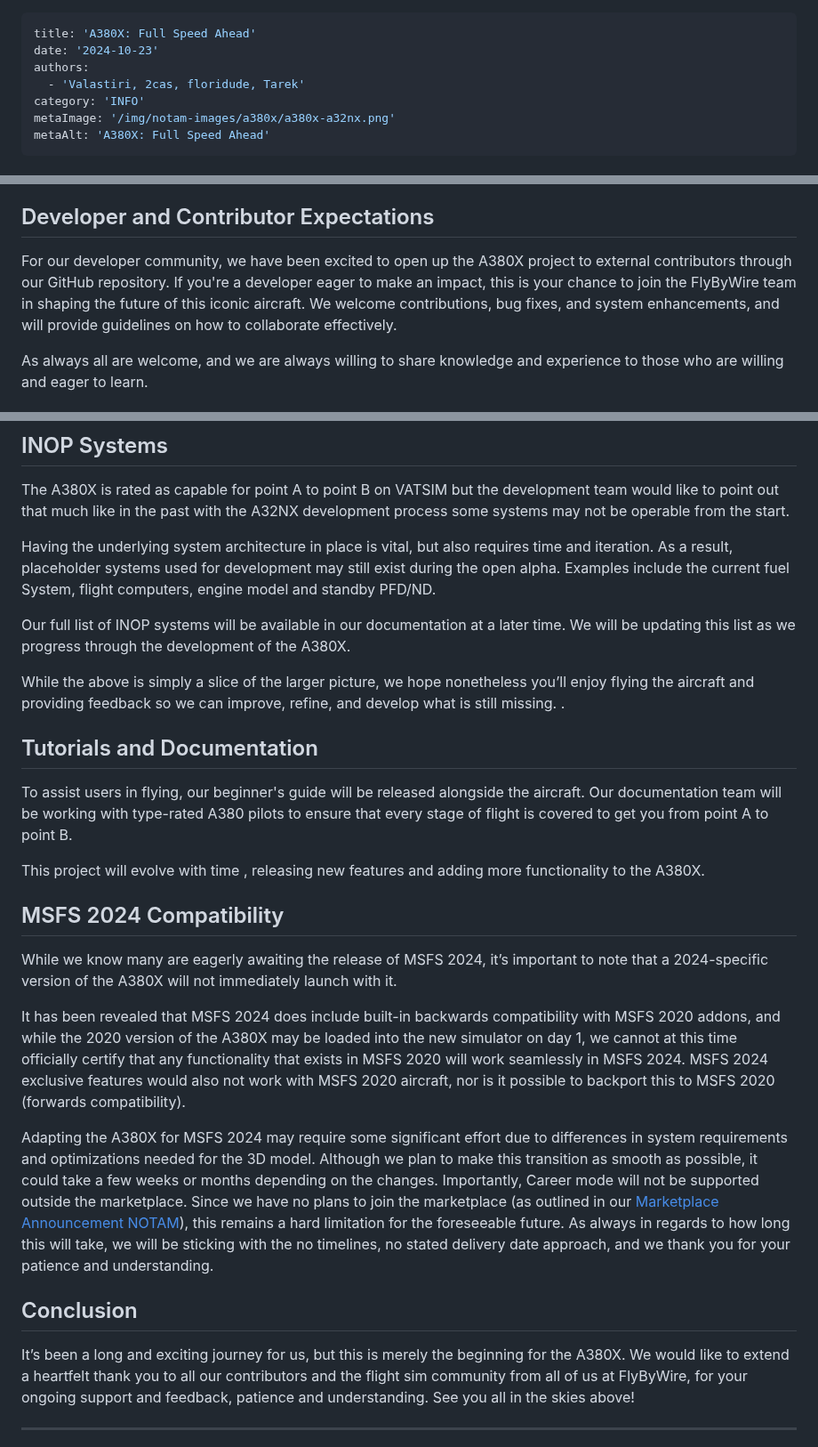
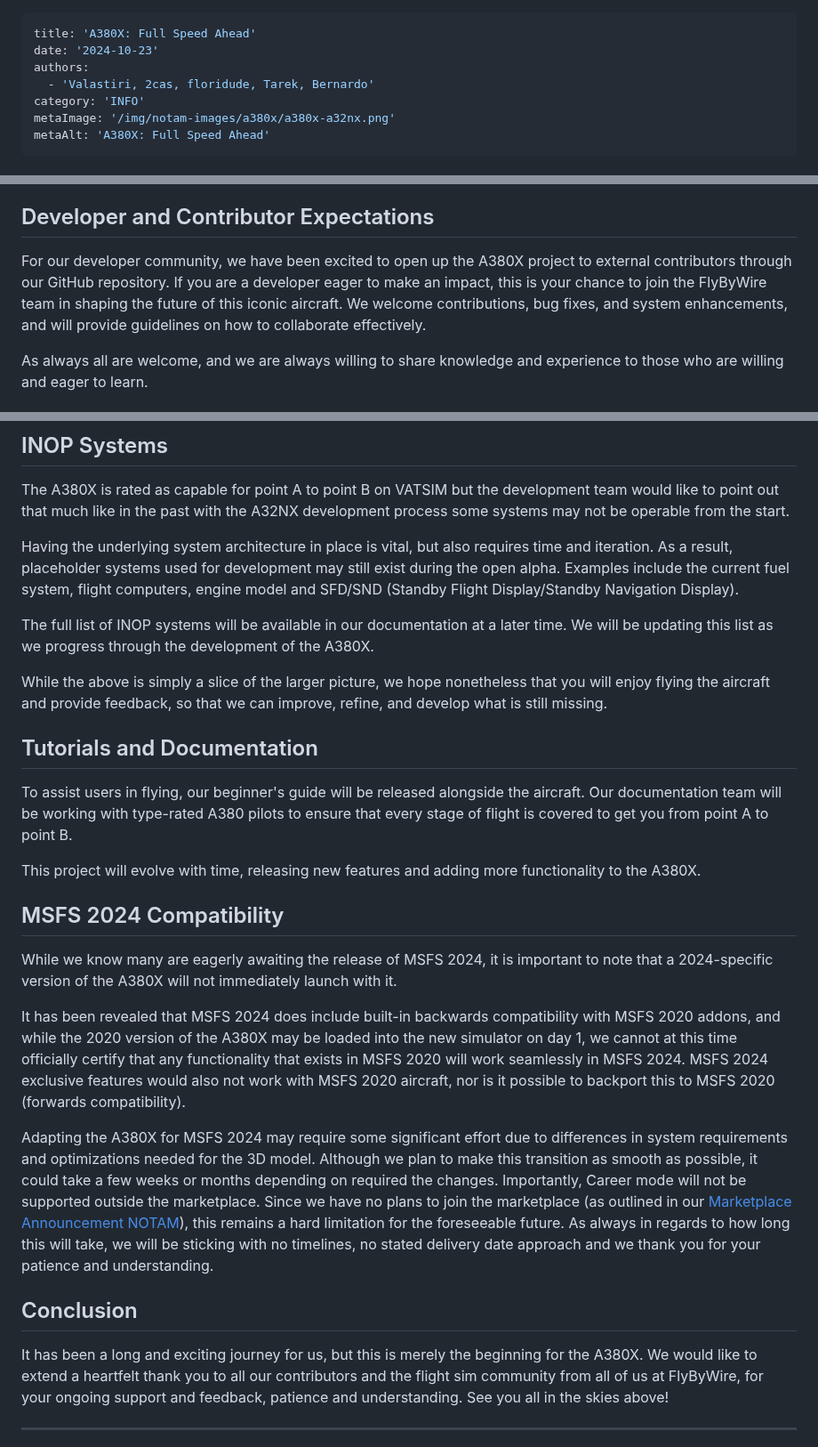
Before and after one commit to flybywiresim/website, a Markdown page: src/posts/a380x-full-speed-ahead.md, 3 parts joined by grey strips. Shown at 89% size. Drawn GitHub-style.

Commit message:
Attempt at some english fixes

```diff
--- a/src/posts/a380x-full-speed-ahead.md
+++ b/src/posts/a380x-full-speed-ahead.md
@@ -2,7 +2,7 @@
 title: 'A380X: Full Speed Ahead'
 date: '2024-10-23'
 authors:
-  - 'Valastiri, 2cas, floridude, Tarek'
+  - 'Valastiri, 2cas, floridude, Tarek, Bernardo'
 category: 'INFO'
 metaImage: '/img/notam-images/a380x/a380x-a32nx.png'
 metaAlt: 'A380X: Full Speed Ahead'
@@ -54,7 +54,7 @@ If you attempt to break the plane deliberately, you will likely succeed i.e. exc
 
 ## Developer and Contributor Expectations
 
-For our developer community, we have been excited to open up the A380X project to external contributors through our GitHub repository. If you're a developer eager to make an impact, this is your chance to join the FlyByWire team in shaping the future of this iconic aircraft. We welcome contributions, bug fixes, and system enhancements, and will provide guidelines on how to collaborate effectively.
+For our developer community, we have been excited to open up the A380X project to external contributors through our GitHub repository. If you are a developer eager to make an impact, this is your chance to join the FlyByWire team in shaping the future of this iconic aircraft. We welcome contributions, bug fixes, and system enhancements, and will provide guidelines on how to collaborate effectively.
 
 As always all are welcome, and we are always willing to share knowledge and experience to those who are willing and eager to learn.
 
@@ -124,31 +124,31 @@ The modelling team hopes that you enjoy the visual work that brings to life the
 
 The A380X is rated as capable for point A to point B on VATSIM but the development team would like to point out that much like in the past with the A32NX development process some systems may not be operable from the start.
 
-Having the  underlying system architecture in place is vital, but also requires time and iteration. As a result, placeholder systems used for development may still exist during the open alpha. Examples include the current fuel System, flight computers, engine model and standby PFD/ND.
+Having the  underlying system architecture in place is vital, but also requires time and iteration. As a result, placeholder systems used for development may still exist during the open alpha. Examples include the current fuel system, flight computers, engine model and SFD/SND (Standby Flight Display/Standby Navigation Display).
 
-Our full list of INOP systems will be available in our documentation at a later time. We will be updating this list as we progress through the development of the A380X.
+The full list of INOP systems will be available in our documentation at a later time. We will be updating this list as we progress through the development of the A380X.
 
-While the above is simply a slice of the larger picture, we hope nonetheless you’ll enjoy flying the aircraft and providing feedback so we can improve, refine, and develop what is still missing. .
+While the above is simply a slice of the larger picture, we hope nonetheless that you will enjoy flying the aircraft and provide feedback, so that we can improve, refine, and develop what is still missing.
 
 ## Tutorials and Documentation
 
 To assist users in flying, our beginner's guide will be released alongside the aircraft. Our documentation team will be working with type-rated A380 pilots to ensure that every stage of flight is covered to get you from point A to point B.
 
-This project will evolve with time , releasing new features and adding more functionality to the A380X.
+This project will evolve with time, releasing new features and adding more functionality to the A380X.
 
 ## MSFS 2024 Compatibility
 
-While we know many are eagerly awaiting the release of MSFS 2024, it’s important to note that a 2024-specific version of the A380X will not immediately launch with it.
+While we know many are eagerly awaiting the release of MSFS 2024, it is important to note that a 2024-specific version of the A380X will not immediately launch with it.
 
 It has been revealed that MSFS 2024 does include built-in backwards compatibility with MSFS 2020 addons, and while the 2020 version of the A380X may be loaded into the new simulator on day 1, we cannot at this time officially certify that any functionality that exists in MSFS 2020 will work seamlessly in MSFS 2024. MSFS 2024 exclusive features would also not work with MSFS 2020 aircraft, nor is it possible to backport this to MSFS 2020 (forwards compatibility).
 
-Adapting the A380X for MSFS 2024 may require some significant effort due to differences in system requirements and optimizations needed for the 3D model. Although we plan to make this transition as smooth as possible, it could take a few weeks or months depending on the changes.
+Adapting the A380X for MSFS 2024 may require some significant effort due to differences in system requirements and optimizations needed for the 3D model. Although we plan to make this transition as smooth as possible, it could take a few weeks or months depending on required the changes.
 Importantly, Career mode will not be supported outside the marketplace. Since we have no plans to join the marketplace (as outlined in our [Marketplace Announcement NOTAM](https://flybywiresim.com/notams/marketplace-announcement/)), this remains a hard limitation for the foreseeable future.
-As always in regards to how long this will take, we will be sticking with the no timelines, no stated delivery date approach, and we thank you for your patience and understanding.
+As always in regards to how long this will take, we will be sticking with no timelines, no stated delivery date approach and we thank you for your patience and understanding.
 
 ## Conclusion
 
-It’s been a long and exciting journey for us, but this is merely the beginning for the A380X.
+It has been a long and exciting journey for us, but this is merely the beginning for the A380X.
 We would like to extend a heartfelt thank you to all our contributors and the flight sim community from all of us at FlyByWire, for your ongoing support and feedback, patience and understanding. See you all in the skies above!
 
 ---
```
